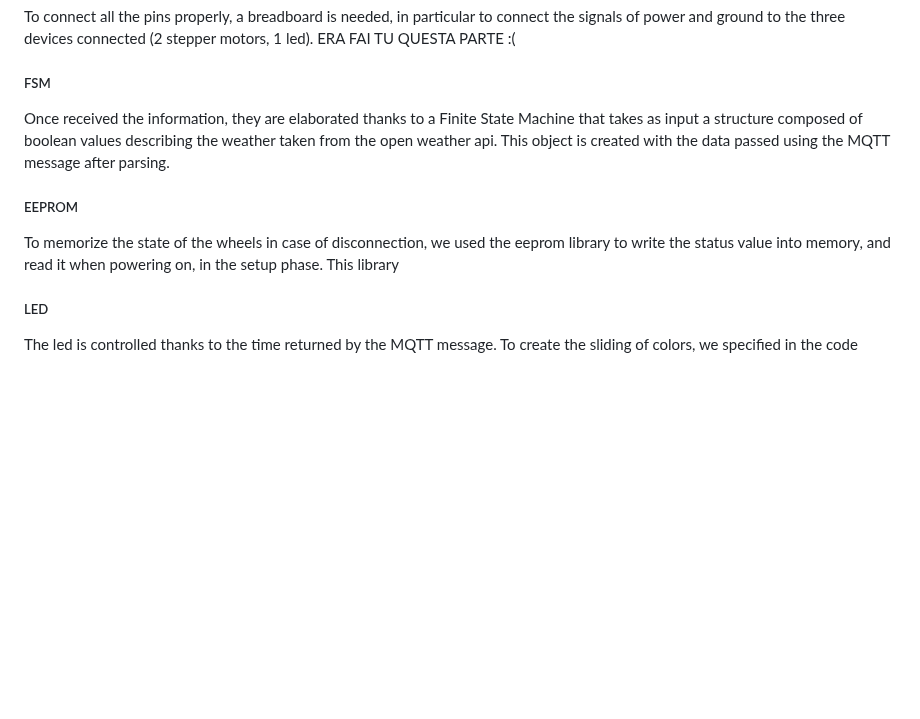
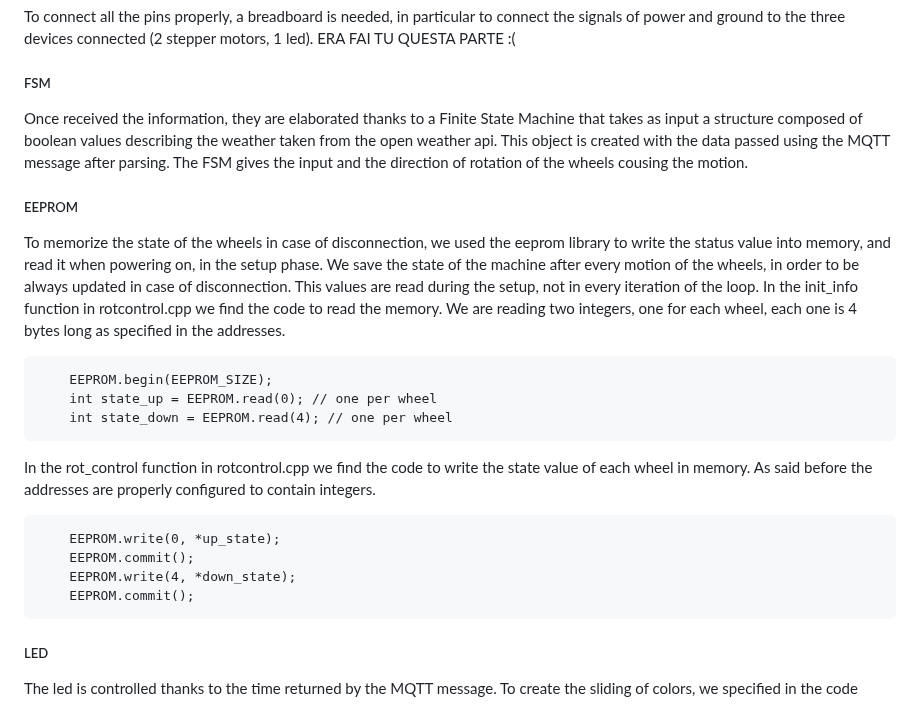
Before and after one commit to achf01/weatherStation, a Markdown page: README.md, the part around the change. GitHub-like rendering; blank space fills up the shorter version.

````diff
--- a/README.md
+++ b/README.md
@@ -61,10 +61,23 @@ To connect all the pins properly, a breadboard is needed, in particular to conne
 ERA FAI TU QUESTA PARTE :(
 
 ##### FSM
-Once received the information, they are elaborated thanks to a Finite State Machine that takes as input a structure composed of boolean values describing the weather taken from the open weather api. This object is created with the data passed using the MQTT message after parsing.
+Once received the information, they are elaborated thanks to a Finite State Machine that takes as input a structure composed of boolean values describing the weather taken from the open weather api. This object is created with the data passed using the MQTT message after parsing. The FSM gives the input and the direction of rotation of the wheels cousing the motion.
 
 ##### EEPROM
-To memorize the state of the wheels in case of disconnection, we used the eeprom library to write the status value into memory, and read it when powering on, in the setup phase. This library
+To memorize the state of the wheels in case of disconnection, we used the eeprom library to write the status value into memory, and read it when powering on, in the setup phase. We save the state of the machine after every motion of the wheels, in order to be always updated in case of disconnection. This values are read during the setup, not in every iteration of the loop.
+In the init_info function in rotcontrol.cpp we find the code to read the memory. We are reading two integers, one for each wheel, each one is 4 bytes long as specified in the addresses.
+```
+    EEPROM.begin(EEPROM_SIZE);
+    int state_up = EEPROM.read(0); // one per wheel
+    int state_down = EEPROM.read(4); // one per wheel
+```
+In the rot_control function in rotcontrol.cpp we find the code to write the state value of each wheel in memory. As said before the addresses are properly configured to contain integers.
+```
+    EEPROM.write(0, *up_state);
+    EEPROM.commit();
+    EEPROM.write(4, *down_state);
+    EEPROM.commit();
+```
 
 ##### LED
 The led is controlled thanks to the time returned by the MQTT message. To create the sliding of colors, we specified in the code
````
